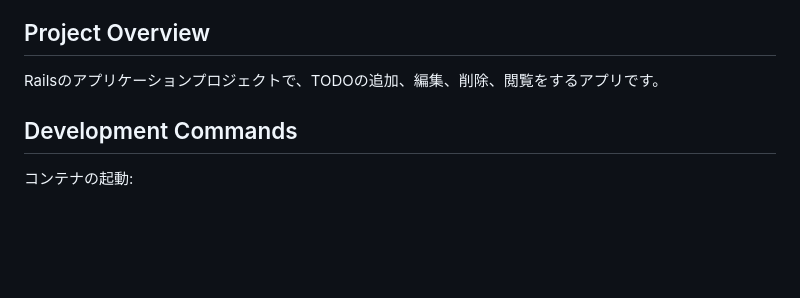
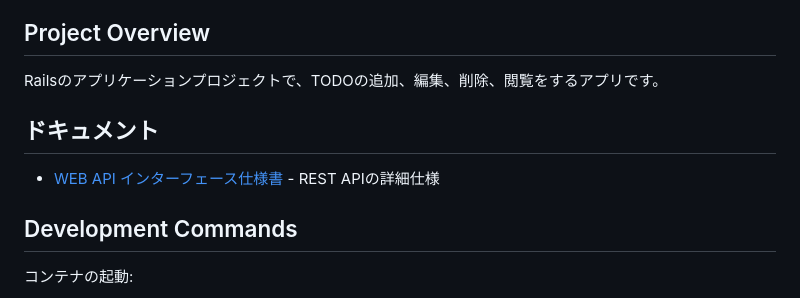
Before and after one commit to kaznum/REACT-RAILS-TODO-APP-by-claudecode, a Markdown page: CLAUDE.md, the part around the change. GitHub-like rendering; blank space fills up the shorter version.

```diff
--- a/CLAUDE.md
+++ b/CLAUDE.md
@@ -5,6 +5,10 @@ CLAUDE CODEとのやり取りは基本的に日本語を使用します。
 ## Project Overview
 
 Railsのアプリケーションプロジェクトで、TODOの追加、編集、削除、閲覧をするアプリです。
+
+## ドキュメント
+
+- [WEB API インターフェース仕様書](./webapi-interface.md) - REST APIの詳細仕様
 
 ## Development Commands
 
```
Also changed, not shown: webapi-interface.md (added, +401 -0 lines).
